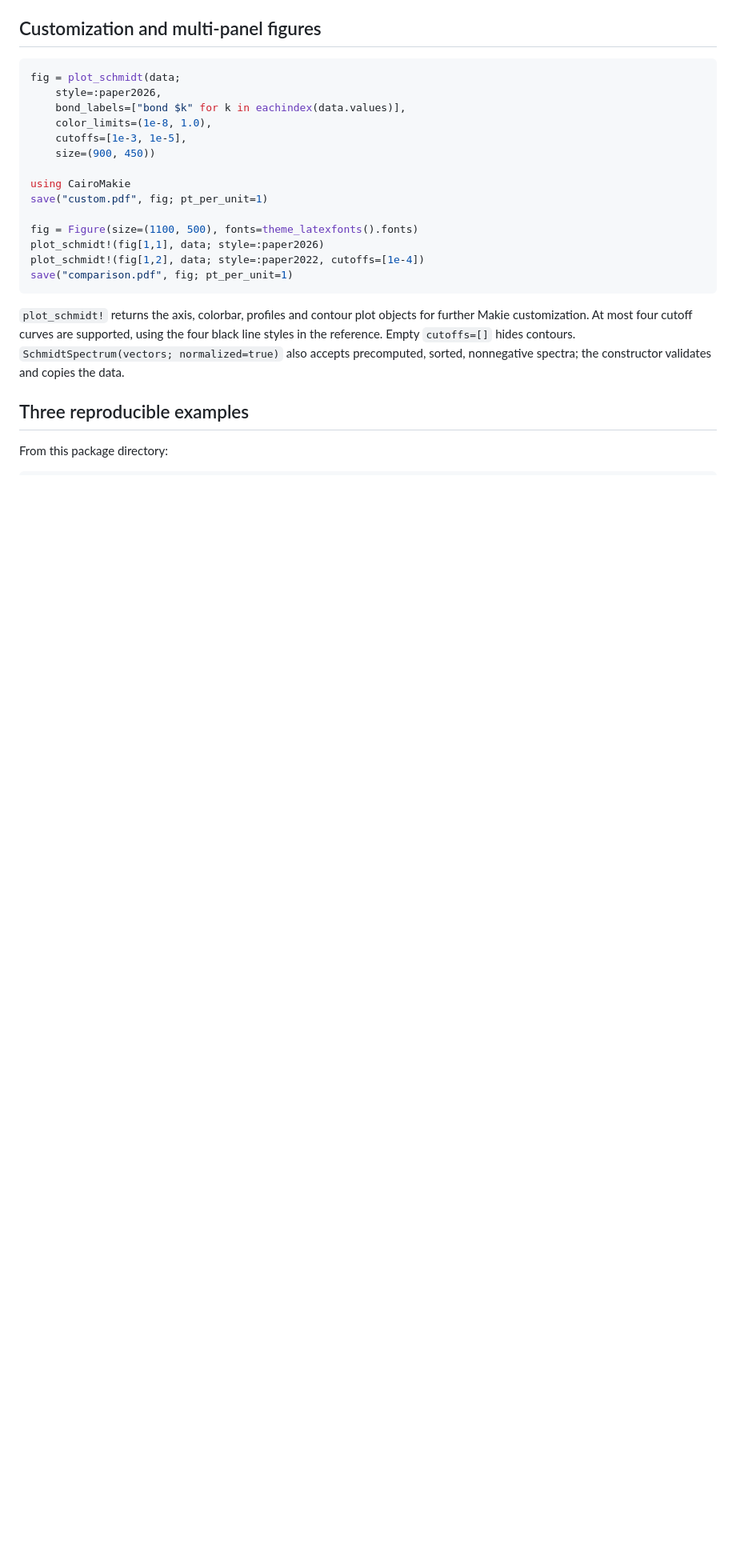
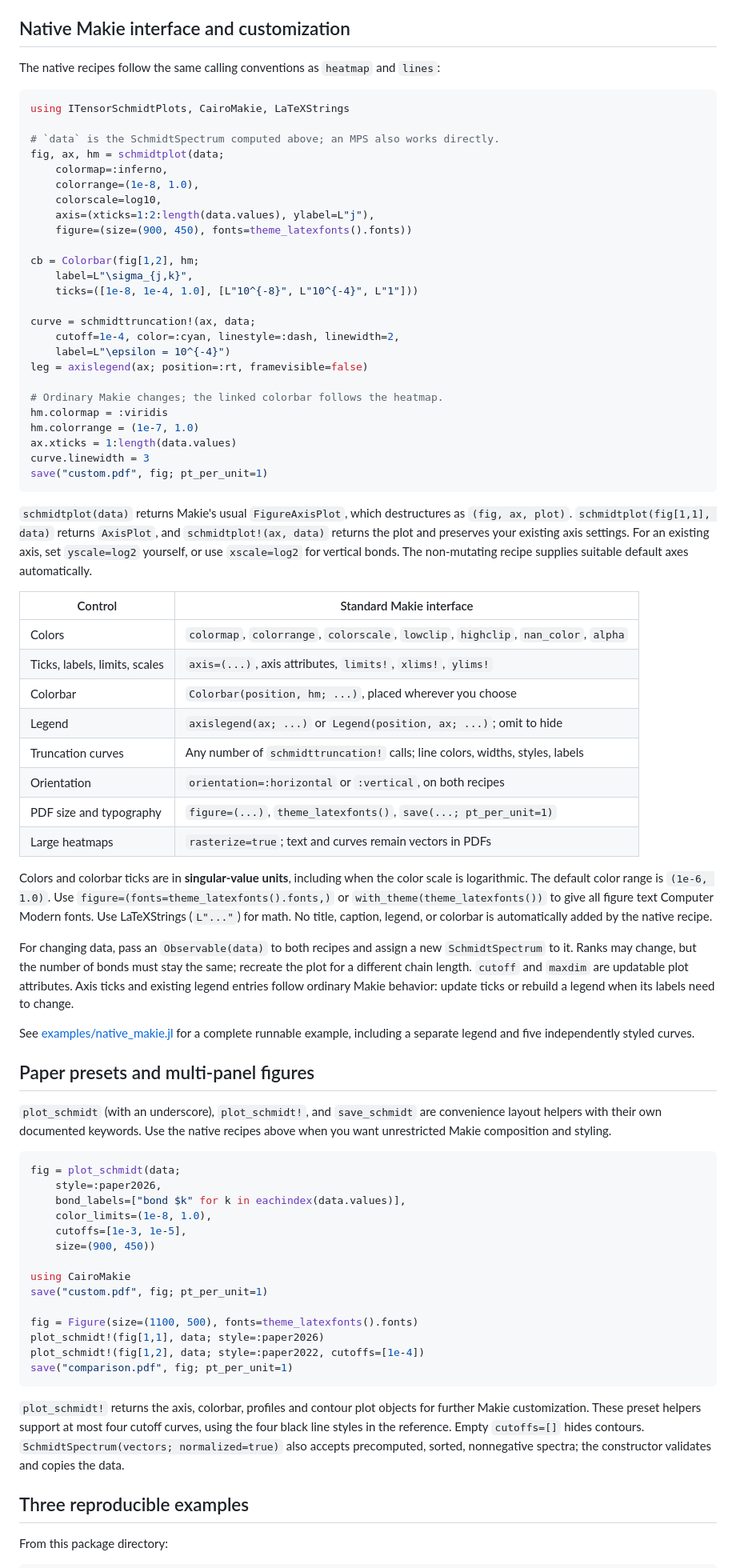
Before and after one commit to ElHirad/ITensorSchmidtPlots.jl, a Markdown page: README.md, the part around one of its changes. Shown at 80% size. Drawn GitHub-style; blank space fills up the shorter version.

````diff
--- a/README.md
+++ b/README.md
@@ -115,7 +126,75 @@ compressed MPS describe that compressed state only.
   A default 10⁻¹⁶ color floor does not establish physical accuracy to 16 digits.
 - A `maxdim` cap that misses a tolerance is marked “cap limited” in the legend.
 
-## Customization and multi-panel figures
+## Native Makie interface and customization
+
+The native recipes follow the same calling conventions as `heatmap` and `lines`:
+
+```julia
+using ITensorSchmidtPlots, CairoMakie, LaTeXStrings
+
+# `data` is the SchmidtSpectrum computed above; an MPS also works directly.
+fig, ax, hm = schmidtplot(data;
+    colormap=:inferno,
+    colorrange=(1e-8, 1.0),
+    colorscale=log10,
+    axis=(xticks=1:2:length(data.values), ylabel=L"j"),
+    figure=(size=(900, 450), fonts=theme_latexfonts().fonts))
+
+cb = Colorbar(fig[1,2], hm;
+    label=L"\sigma_{j,k}",
+    ticks=([1e-8, 1e-4, 1.0], [L"10^{-8}", L"10^{-4}", L"1"]))
+
+curve = schmidttruncation!(ax, data;
+    cutoff=1e-4, color=:cyan, linestyle=:dash, linewidth=2,
+    label=L"\epsilon = 10^{-4}")
+leg = axislegend(ax; position=:rt, framevisible=false)
+
+# Ordinary Makie changes; the linked colorbar follows the heatmap.
+hm.colormap = :viridis
+hm.colorrange = (1e-7, 1.0)
+ax.xticks = 1:length(data.values)
+curve.linewidth = 3
+save("custom.pdf", fig; pt_per_unit=1)
+```
+
+`schmidtplot(data)` returns Makie's usual `FigureAxisPlot`, which destructures
+as `(fig, ax, plot)`. `schmidtplot(fig[1,1], data)` returns `AxisPlot`, and
+`schmidtplot!(ax, data)` returns the plot and preserves your existing axis settings.
+For an existing axis, set `yscale=log2` yourself, or use `xscale=log2` for vertical
+bonds. The non-mutating recipe supplies suitable default axes automatically.
+
+| Control | Standard Makie interface |
+| --- | --- |
+| Colors | `colormap`, `colorrange`, `colorscale`, `lowclip`, `highclip`, `nan_color`, `alpha` |
+| Ticks, labels, limits, scales | `axis=(...)`, axis attributes, `limits!`, `xlims!`, `ylims!` |
+| Colorbar | `Colorbar(position, hm; ...)`, placed wherever you choose |
+| Legend | `axislegend(ax; ...)` or `Legend(position, ax; ...)`; omit to hide |
+| Truncation curves | Any number of `schmidttruncation!` calls; line colors, widths, styles, labels |
+| Orientation | `orientation=:horizontal` or `:vertical`, on both recipes |
+| PDF size and typography | `figure=(...)`, `theme_latexfonts()`, `save(...; pt_per_unit=1)` |
+| Large heatmaps | `rasterize=true`; text and curves remain vectors in PDFs |
+
+Colors and colorbar ticks are in **singular-value units**, including when the
+color scale is logarithmic. The default color range is `(1e-6, 1.0)`. Use
+`figure=(fonts=theme_latexfonts().fonts,)` or `with_theme(theme_latexfonts())` to
+give all figure text Computer Modern fonts. Use LaTeXStrings (`L"..."`) for math.
+No title, caption, legend, or colorbar is automatically added by the native recipe.
+
+For changing data, pass an `Observable(data)` to both recipes and assign a new
+`SchmidtSpectrum` to it. Ranks may change, but the number of bonds must stay the
+same; recreate the plot for a different chain length. `cutoff` and `maxdim` are
+updatable plot attributes. Axis ticks and existing legend entries follow ordinary
+Makie behavior: update ticks or rebuild a legend when its labels need to change.
+
+See [examples/native_makie.jl](examples/native_makie.jl) for a complete runnable
+example, including a separate legend and five independently styled curves.
+
+## Paper presets and multi-panel figures
+
+`plot_schmidt` (with an underscore), `plot_schmidt!`, and `save_schmidt` are
+convenience layout helpers with their own documented keywords. Use the native
+recipes above when you want unrestricted Makie composition and styling.
 
 ```julia
 fig = plot_schmidt(data;
@@ -135,7 +214,7 @@ save("comparison.pdf", fig; pt_per_unit=1)
 ```
 
 `plot_schmidt!` returns the axis, colorbar, profiles and contour plot objects for
-further Makie customization. At most four cutoff curves are supported, using
+further Makie customization. These preset helpers support at most four cutoff curves, using
 the four black line styles in the reference. Empty `cutoffs=[]` hides contours.
 `SchmidtSpectrum(vectors; normalized=true)` also accepts precomputed, sorted,
 nonnegative spectra; the constructor validates and copies the data.
````
Also changed, not shown: other parts of README.md (+34 -11 lines), docs/examples/VALIDATION.md (added, +15 -0 lines), docs/examples/01_entangled_pairs.png (added), docs/examples/02_multiscale_field.png (added), docs/examples/03_complex_random.png (added), 10 other files.
